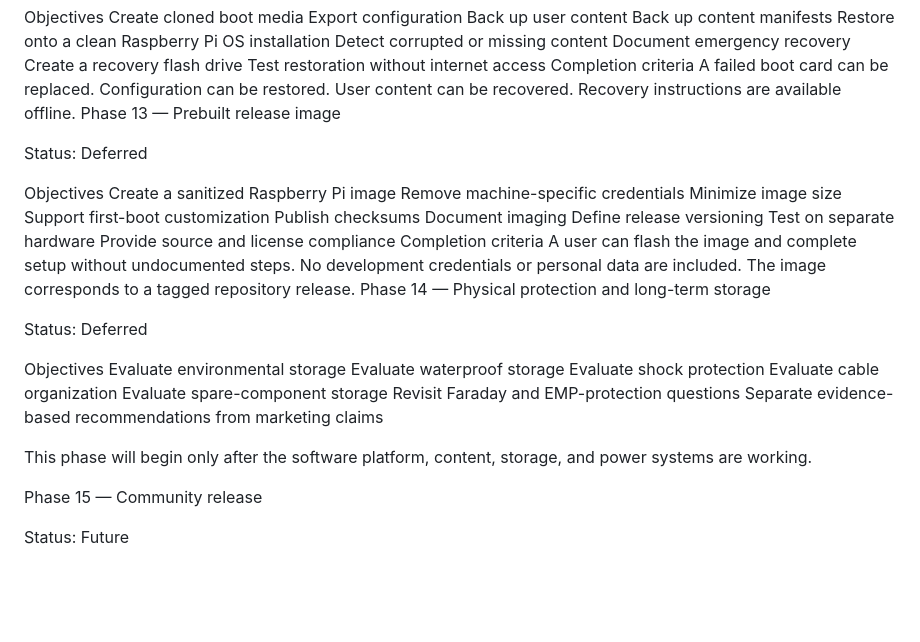
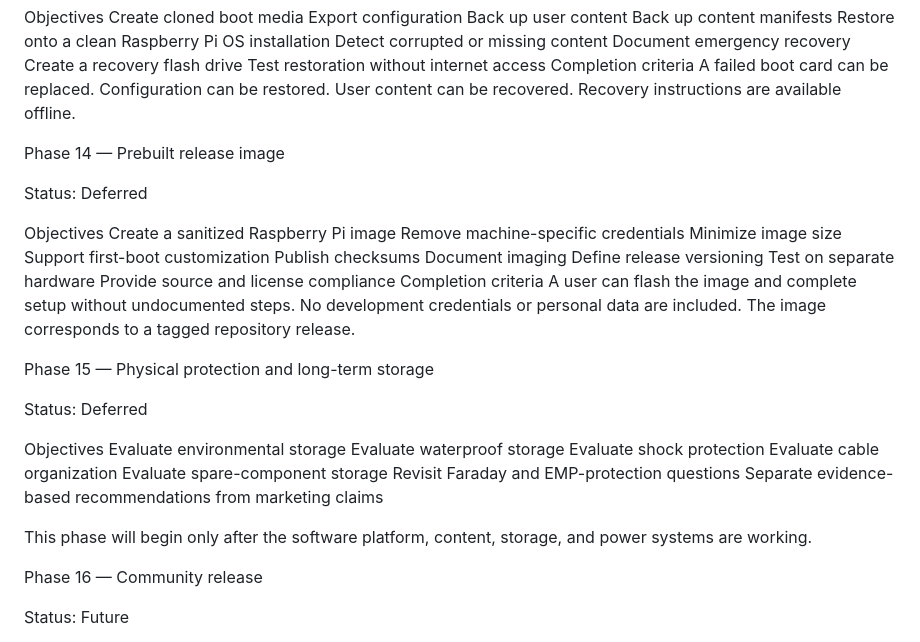
Before and after one commit to dyertm/offgrid-pi, a Markdown page: docs/ROADMAP.md, the part around one of its changes. GitHub-like rendering; blank space fills up the shorter version.

```diff
--- a/docs/ROADMAP.md
+++ b/docs/ROADMAP.md
@@ -347,7 +404,8 @@ A failed boot card can be replaced.
 Configuration can be restored.
 User content can be recovered.
 Recovery instructions are available offline.
-Phase 13 — Prebuilt release image
+
+Phase 14 — Prebuilt release image
 
 Status: Deferred
 
@@ -365,7 +423,8 @@ Completion criteria
 A user can flash the image and complete setup without undocumented steps.
 No development credentials or personal data are included.
 The image corresponds to a tagged repository release.
-Phase 14 — Physical protection and long-term storage
+
+Phase 15 — Physical protection and long-term storage
 
 Status: Deferred
 
@@ -380,7 +439,7 @@ Separate evidence-based recommendations from marketing claims
 
 This phase will begin only after the software platform, content, storage, and power systems are working.
 
-Phase 15 — Community release
+Phase 16 — Community release
 
 Status: Future
 
```
Also changed, not shown: other parts of docs/ROADMAP.md (+61 -4 lines).
